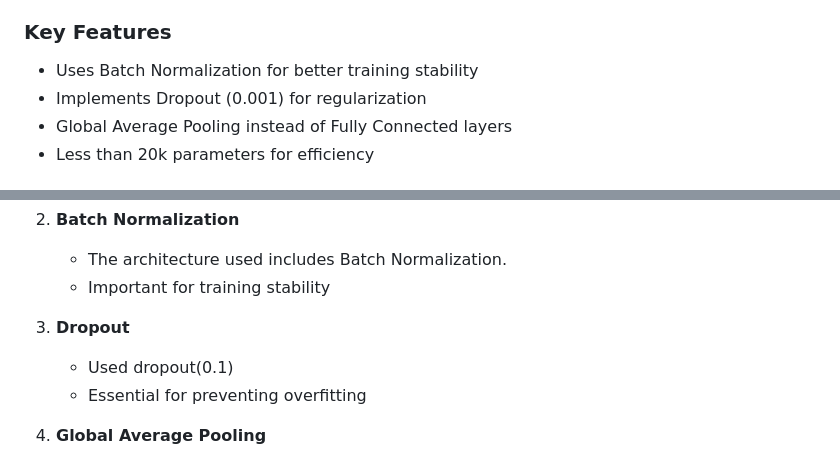
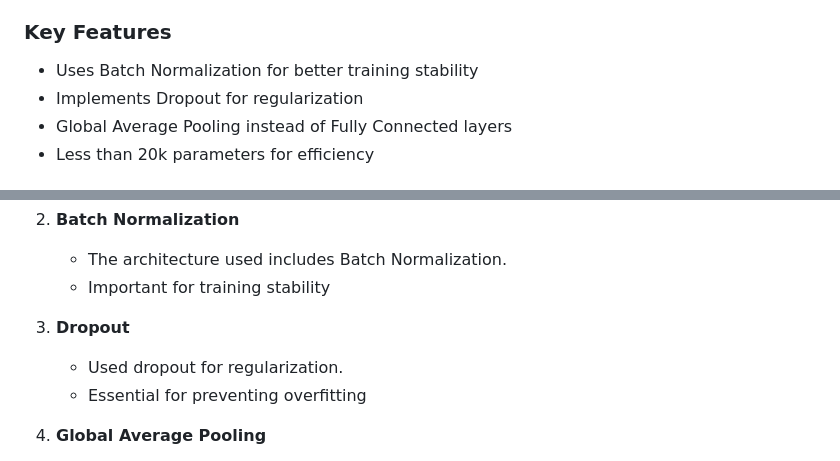
Before and after one commit to mshsingh772/ERA_V4, a Markdown page: Session5/README.md, 2 parts joined by grey strips. Rendered like a GitHub page.

Commit message:
readme format

```diff
--- a/Session5/README.md
+++ b/Session5/README.md
@@ -36,7 +36,7 @@ The model uses a CNN architecture with the following components:
 
 ### Key Features
 - Uses Batch Normalization for better training stability
-- Implements Dropout (0.001) for regularization
+- Implements Dropout for regularization
 - Global Average Pooling instead of Fully Connected layers
 - Less than 20k parameters for efficiency
 
@@ -51,7 +51,7 @@ The model uses a CNN architecture with the following components:
    - Important for training stability
 
 3. **Dropout**
-   - Used dropout(0.1)
+   - Used dropout for regularization.
    - Essential for preventing overfitting
 
 4. **Global Average Pooling**
```
